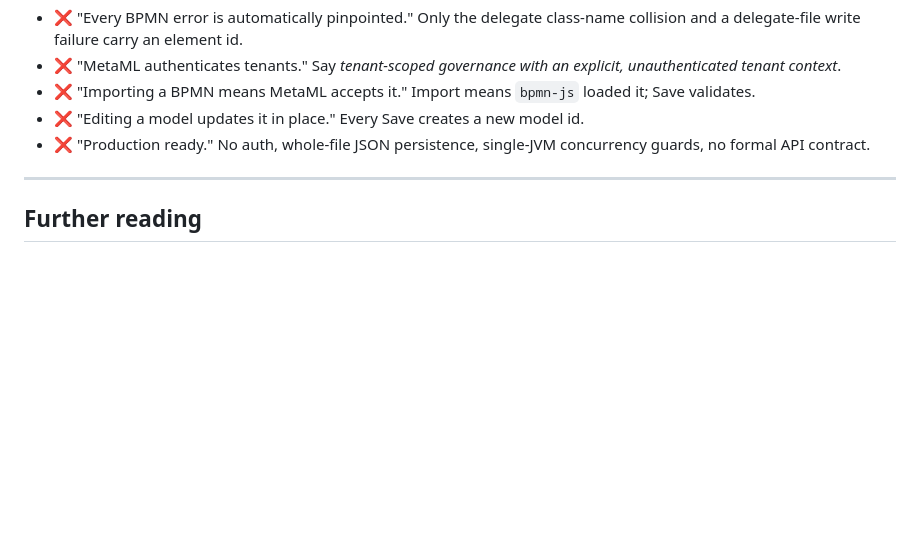
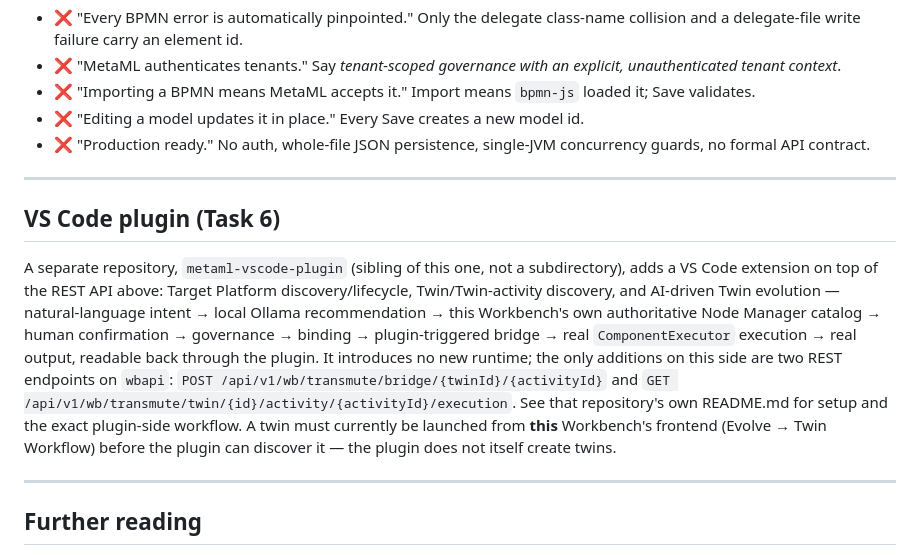
Before and after one commit to nirmantaterh/metaml-workbench-source-of-truth, a Markdown page: README.md, the part around the change. Drawn GitHub-style; blank space fills up the shorter version.

Commit message:
docs(scope6): correct stale Task 6 claim, cross-link VS Code plugin
Customer-facing walkthrough (external-reviewer pass) found two real
documentation gaps:

- PLATFORM_CONTEXT.md said "Task 6 (VS Code plugin) - none started",
  written before metaml-vscode-plugin existed. Corrected: it exists,
  in a separate repository, and does AI-driven Twin evolution.

- README.md never mentioned the VS Code plugin at all - a reviewer
  starting from this repo had no way to discover it. Added a short
  section pointing to metaml-vscode-plugin's own README, naming the
  two additive REST endpoints it uses (bridge, execution-state read).

No functional change. No new endpoint, no architecture change.

🤖 Generated with [Claude Code](https://claude.com/claude-code)

```diff
--- a/README.md
+++ b/README.md
@@ -227,6 +227,22 @@ These are deliberate or accepted, and documented rather than hidden:
 
 ---
 
+## VS Code plugin (Task 6)
+
+A separate repository, `metaml-vscode-plugin` (sibling of this one, not a subdirectory), adds a VS
+Code extension on top of the REST API above: Target Platform discovery/lifecycle, Twin/Twin-activity
+discovery, and AI-driven Twin evolution — natural-language intent → local Ollama recommendation →
+this Workbench's own authoritative Node Manager catalog → human confirmation → governance → binding
+→ plugin-triggered bridge → real `ComponentExecutor` execution → real output, readable back through
+the plugin. It introduces no new runtime; the only additions on this side are two REST endpoints on
+`wbapi`: `POST /api/v1/wb/transmute/bridge/{twinId}/{activityId}` and
+`GET /api/v1/wb/transmute/twin/{id}/activity/{activityId}/execution`. See that repository's own
+README.md for setup and the exact plugin-side workflow. A twin must currently be launched from
+**this** Workbench's frontend (Evolve → Twin Workflow) before the plugin can discover it — the
+plugin does not itself create twins.
+
+---
+
 ## Further reading
 
 - [PROJECT_STATUS.md](PROJECT_STATUS.md) — current state, session-to-session handoff
```
Also changed, not shown: PLATFORM_CONTEXT.md (+2 -1 lines).
